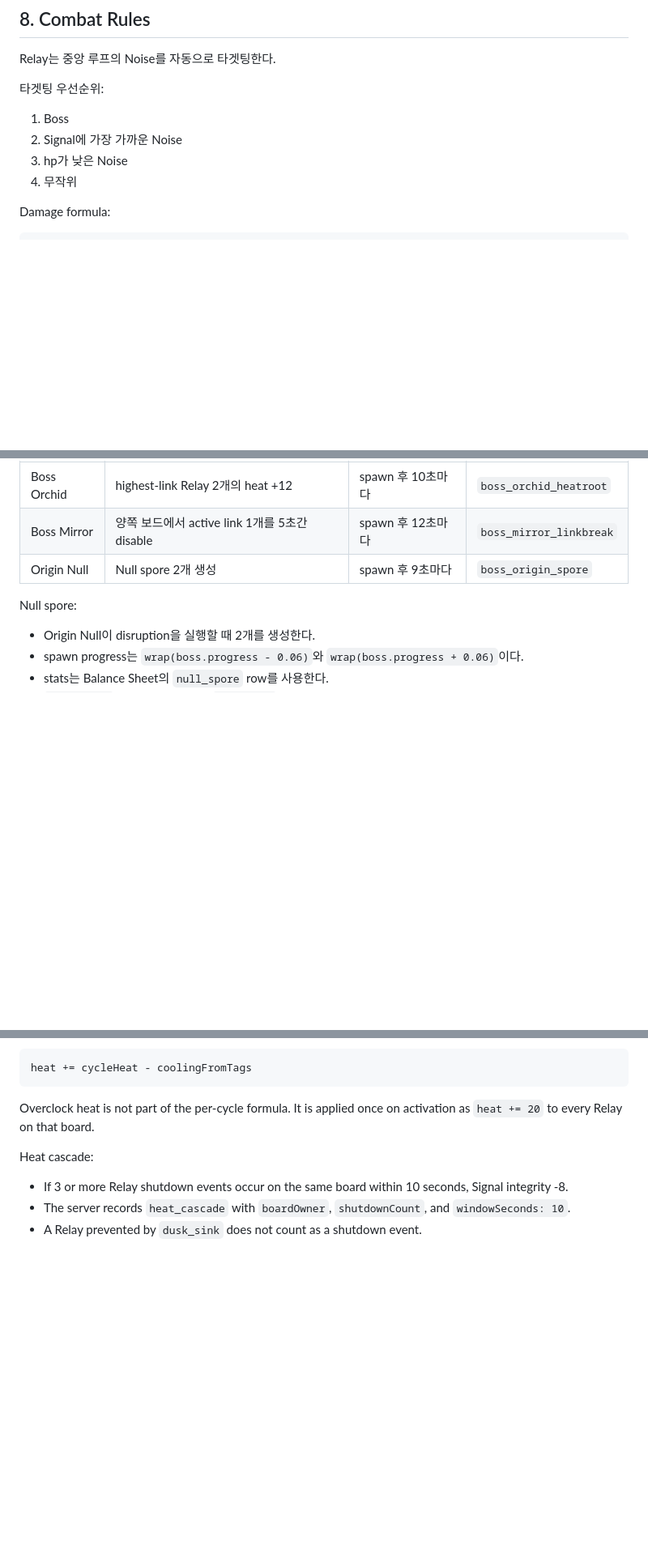
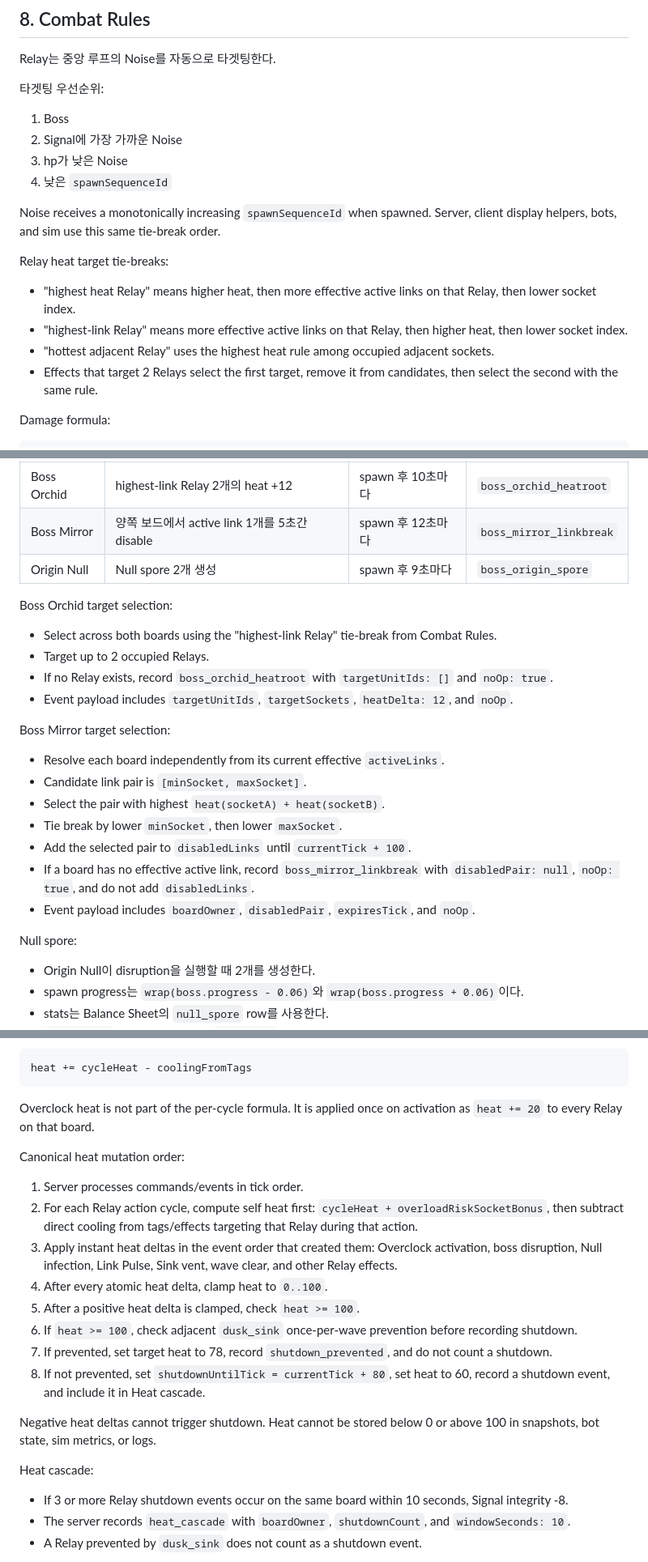
Before and after one commit to dadm8473/ProjectAuto, a Markdown page: docs/gdd/01_core_game_spec.md, 3 parts joined by grey strips. Shown at 81% size. Rendered like a GitHub page; blank space fills up the shorter version.

Commit message:
docs: lock heat and boss proof contracts

````diff
--- a/docs/gdd/01_core_game_spec.md
+++ b/docs/gdd/01_core_game_spec.md
@@ -319,7 +319,16 @@ Relay는 중앙 루프의 Noise를 자동으로 타겟팅한다.
 1. Boss
 2. Signal에 가장 가까운 Noise
 3. hp가 낮은 Noise
-4. 무작위
+4. 낮은 `spawnSequenceId`
+
+Noise receives a monotonically increasing `spawnSequenceId` when spawned. Server, client display helpers, bots, and sim use this same tie-break order.
+
+Relay heat target tie-breaks:
+
+- "highest heat Relay" means higher heat, then more effective active links on that Relay, then lower socket index.
+- "highest-link Relay" means more effective active links on that Relay, then higher heat, then lower socket index.
+- "hottest adjacent Relay" uses the highest heat rule among occupied adjacent sockets.
+- Effects that target 2 Relays select the first target, remove it from candidates, then select the second with the same rule.
 
 Damage formula:
 
@@ -431,6 +442,23 @@ Boss disruption:
 | Boss Mirror | 양쪽 보드에서 active link 1개를 5초간 disable | spawn 후 12초마다 | `boss_mirror_linkbreak` |
 | Origin Null | Null spore 2개 생성 | spawn 후 9초마다 | `boss_origin_spore` |
 
+Boss Orchid target selection:
+
+- Select across both boards using the "highest-link Relay" tie-break from Combat Rules.
+- Target up to 2 occupied Relays.
+- If no Relay exists, record `boss_orchid_heatroot` with `targetUnitIds: []` and `noOp: true`.
+- Event payload includes `targetUnitIds`, `targetSockets`, `heatDelta: 12`, and `noOp`.
+
+Boss Mirror target selection:
+
+- Resolve each board independently from its current effective `activeLinks`.
+- Candidate link pair is `[minSocket, maxSocket]`.
+- Select the pair with highest `heat(socketA) + heat(socketB)`.
+- Tie break by lower `minSocket`, then lower `maxSocket`.
+- Add the selected pair to `disabledLinks` until `currentTick + 100`.
+- If a board has no effective active link, record `boss_mirror_linkbreak` with `disabledPair: null`, `noOp: true`, and do not add `disabledLinks`.
+- Event payload includes `boardOwner`, `disabledPair`, `expiresTick`, and `noOp`.
+
 Null spore:
 
 - Origin Null이 disruption을 실행할 때 2개를 생성한다.
@@ -457,6 +485,19 @@ heat += cycleHeat - coolingFromTags
 ```
 
 Overclock heat is not part of the per-cycle formula. It is applied once on activation as `heat += 20` to every Relay on that board.
+
+Canonical heat mutation order:
+
+1. Server processes commands/events in tick order.
+2. For each Relay action cycle, compute self heat first: `cycleHeat + overloadRiskSocketBonus`, then subtract direct cooling from tags/effects targeting that Relay during that action.
+3. Apply instant heat deltas in the event order that created them: Overclock activation, boss disruption, Null infection, Link Pulse, Sink vent, wave clear, and other Relay effects.
+4. After every atomic heat delta, clamp heat to `0..100`.
+5. After a positive heat delta is clamped, check `heat >= 100`.
+6. If `heat >= 100`, check adjacent `dusk_sink` once-per-wave prevention before recording shutdown.
+7. If prevented, set target heat to 78, record `shutdown_prevented`, and do not count a shutdown.
+8. If not prevented, set `shutdownUntilTick = currentTick + 80`, set heat to 60, record a shutdown event, and include it in Heat cascade.
+
+Negative heat deltas cannot trigger shutdown. Heat cannot be stored below 0 or above 100 in snapshots, bot state, sim metrics, or logs.
 
 Heat cascade:
 
````
Also changed, not shown: other parts of docs/gdd/01_core_game_spec.md (+3 -1 lines), docs/gdd/02_prototype_balance_sheet.md (+6 -5 lines), docs/gdd/08_two_week_prototype_plan.md (+2 -1 lines).
